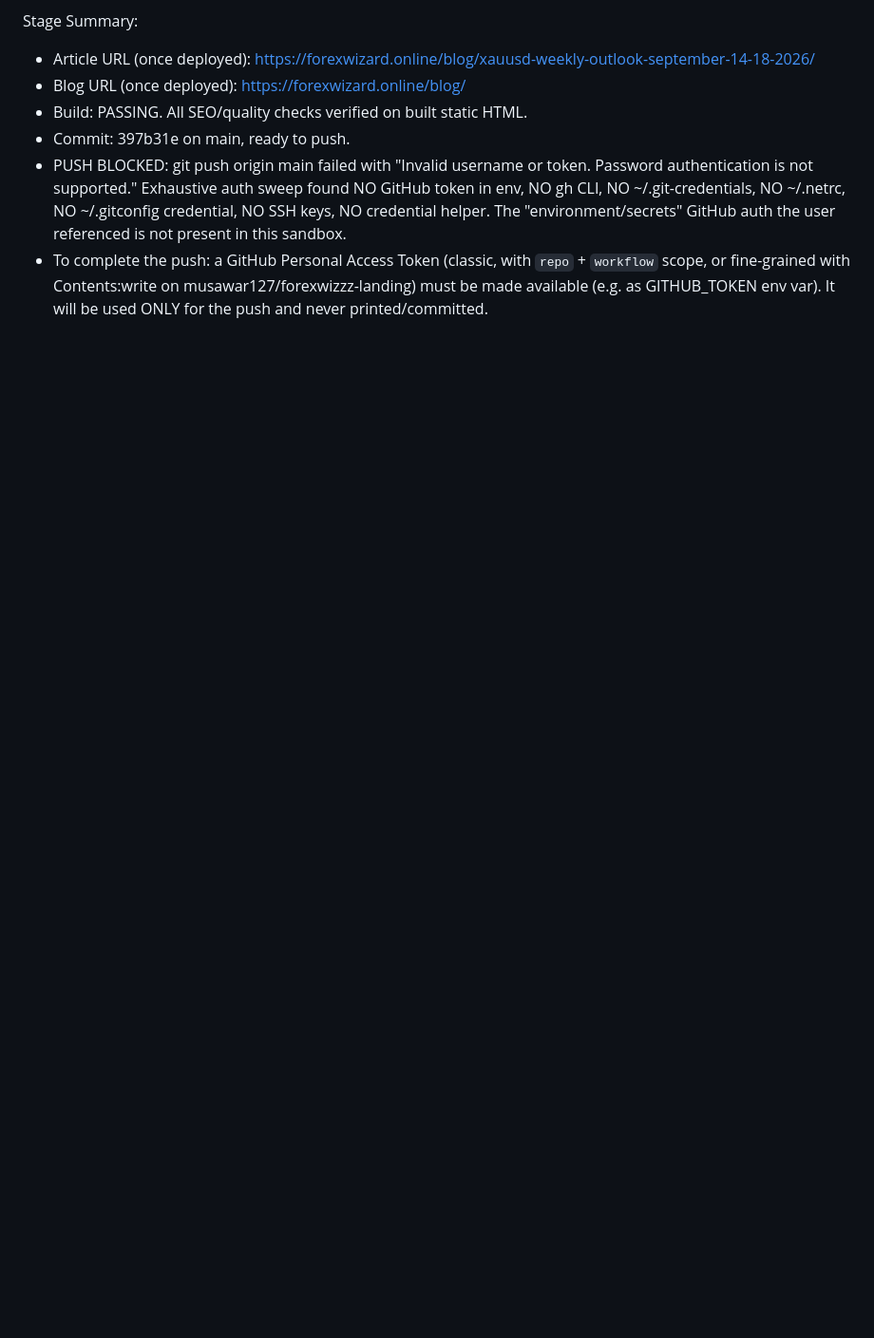
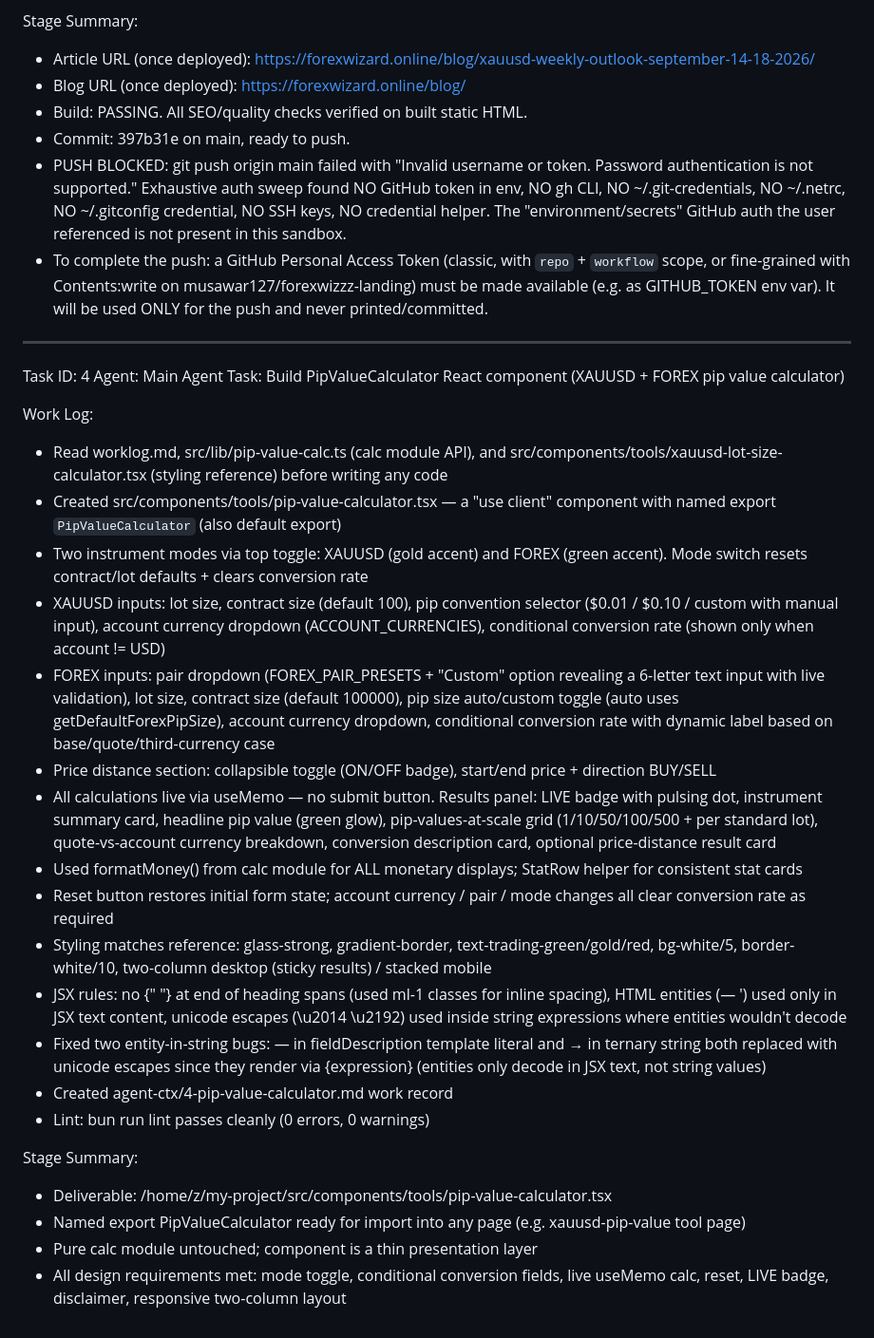
Before and after one commit to musawar127/forexwizzz-landing, a Markdown page: worklog.md, the part around the change. Shown at 95% size. Rendered like a GitHub page; blank space fills up the shorter version.

```diff
--- a/worklog.md
+++ b/worklog.md
@@ -195,3 +195,30 @@ Stage Summary:
 - Commit: 397b31e on main, ready to push.
 - PUSH BLOCKED: git push origin main failed with "Invalid username or token. Password authentication is not supported." Exhaustive auth sweep found NO GitHub token in env, NO gh CLI, NO ~/.git-credentials, NO ~/.netrc, NO ~/.gitconfig credential, NO SSH keys, NO credential helper. The "environment/secrets" GitHub auth the user referenced is not present in this sandbox.
 - To complete the push: a GitHub Personal Access Token (classic, with `repo` + `workflow` scope, or fine-grained with Contents:write on musawar127/forexwizzz-landing) must be made available (e.g. as GITHUB_TOKEN env var). It will be used ONLY for the push and never printed/committed.
+
+---
+Task ID: 4
+Agent: Main Agent
+Task: Build PipValueCalculator React component (XAUUSD + FOREX pip value calculator)
+
+Work Log:
+- Read worklog.md, src/lib/pip-value-calc.ts (calc module API), and src/components/tools/xauusd-lot-size-calculator.tsx (styling reference) before writing any code
+- Created src/components/tools/pip-value-calculator.tsx — a "use client" component with named export `PipValueCalculator` (also default export)
+- Two instrument modes via top toggle: XAUUSD (gold accent) and FOREX (green accent). Mode switch resets contract/lot defaults + clears conversion rate
+- XAUUSD inputs: lot size, contract size (default 100), pip convention selector ($0.01 / $0.10 / custom with manual input), account currency dropdown (ACCOUNT_CURRENCIES), conditional conversion rate (shown only when account != USD)
+- FOREX inputs: pair dropdown (FOREX_PAIR_PRESETS + "Custom" option revealing a 6-letter text input with live validation), lot size, contract size (default 100000), pip size auto/custom toggle (auto uses getDefaultForexPipSize), account currency dropdown, conditional conversion rate with dynamic label based on base/quote/third-currency case
+- Price distance section: collapsible toggle (ON/OFF badge), start/end price + direction BUY/SELL
+- All calculations live via useMemo — no submit button. Results panel: LIVE badge with pulsing dot, instrument summary card, headline pip value (green glow), pip-values-at-scale grid (1/10/50/100/500 + per standard lot), quote-vs-account currency breakdown, conversion description card, optional price-distance result card
+- Used formatMoney() from calc module for ALL monetary displays; StatRow helper for consistent stat cards
+- Reset button restores initial form state; account currency / pair / mode changes all clear conversion rate as required
+- Styling matches reference: glass-strong, gradient-border, text-trading-green/gold/red, bg-white/5, border-white/10, two-column desktop (sticky results) / stacked mobile
+- JSX rules: no {" "} at end of heading spans (used ml-1 classes for inline spacing), HTML entities (&mdash; &apos;) used only in JSX text content, unicode escapes (\u2014 \u2192) used inside string expressions where entities wouldn't decode
+- Fixed two entity-in-string bugs: &mdash; in fieldDescription template literal and &rarr; in ternary string both replaced with unicode escapes since they render via {expression} (entities only decode in JSX text, not string values)
+- Created agent-ctx/4-pip-value-calculator.md work record
+- Lint: bun run lint passes cleanly (0 errors, 0 warnings)
+
+Stage Summary:
+- Deliverable: /home/z/my-project/src/components/tools/pip-value-calculator.tsx
+- Named export PipValueCalculator ready for import into any page (e.g. xauusd-pip-value tool page)
+- Pure calc module untouched; component is a thin presentation layer
+- All design requirements met: mode toggle, conditional conversion fields, live useMemo calc, reset, LIVE badge, disclaimer, responsive two-column layout
```
Also changed, not shown: agent-ctx/4-pip-value-calculator.md (added, +81 -0 lines).
